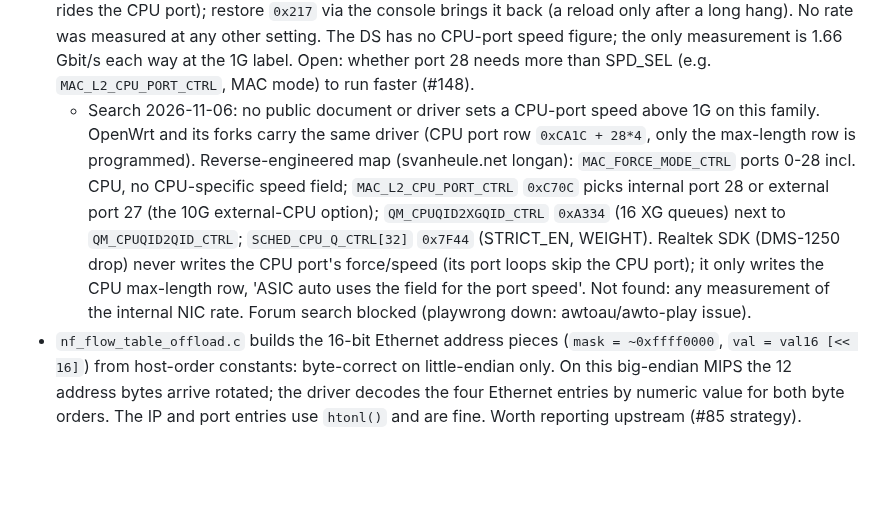
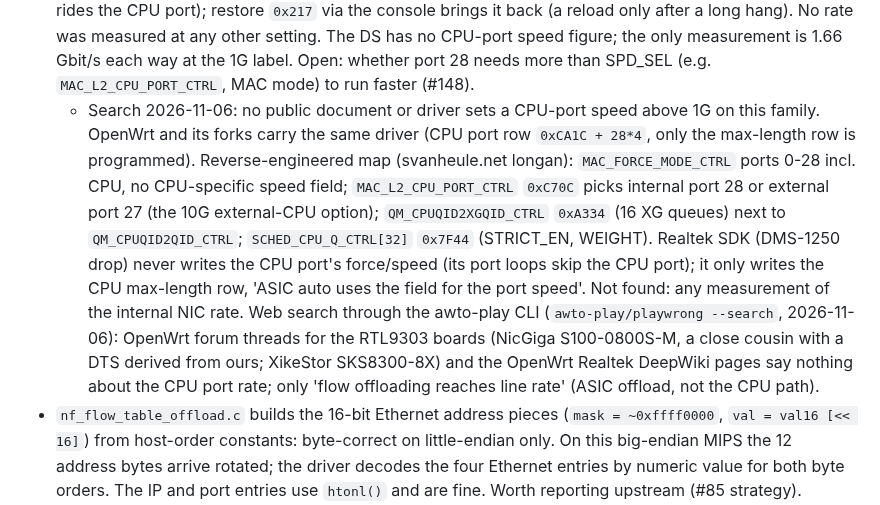
Before and after one commit to awto-au/awto-tl-st1008f, a Markdown page: docs/NAT-PROGRESS.md, the part around the change. Drawn GitHub-style; blank space fills up the shorter version.

Commit message:
#148: CPU port speed: web search via awto-play CLI, nothing on the rate
Co-Authored-By: Claude Sonnet 5.5 <noreply@anthropic.com>

```diff
--- a/docs/NAT-PROGRESS.md
+++ b/docs/NAT-PROGRESS.md
@@ -129,7 +129,7 @@ OpenWrt 7.3, CPU 1350 / DDR 662 / LX 306 / SRAM 500, sw2 RAM boot. One UDP flow
 - Second CPU (`zc_bench.py --nat --napi split`, picks clocks, 2026-11-06, UDP 1400 B NAT): fast-path ring thread on VPE1 -> 132.9 kpps (1537 Mbit/s), busy VPE0/VPE1 42/79 %, `zc_busy` 76k (TX ring of 32 full). Fast path on VPE0 (other thread on VPE1) -> 143.7 kpps, VPE0 99 %, `zc_busy` 24k. Moving the thread does not raise the rate and VPE1 is not saturated: the ceiling is the 32-entry TX ring / TX completion, not CPU. Next: bigger TX ring (#148).
 - Re-test, no thread (`--napi irq1`: NIC IRQ + softirq poll on VPE1, 2026-11-06, picks clocks, UDP 1400 B NAT): 145 kpps, VPE1 99 %, VPE0 7 %, `zc_busy` 12k. The TX ring is already 128 entries (300-12); the rate is one CPU at ~6.9 us per packet. Thread scheduling costs a few percent (thread mode 133 kpps, thread 79 % busy), it is not the limit.
 - CPU port speed field (`MAC_FORCE_MODE_CTRL(28)`, phys `0x1b00ca8c`, reads `0x217` = SPD_SEL 1G; `devmem` takes the physical address; SPD_SEL 4 = 10G, 5 = 2.5G, 6 = 5G): `scripts/cpuport_speed_ab.py` (2026-11-06) writing `0x227` (10G), `0x22F` (2.5G) or `0x237` (5G) alone leaves sw2 unreachable (ping dead, SSH rides the CPU port); restore `0x217` via the console brings it back (a reload only after a long hang). No rate was measured at any other setting. The DS has no CPU-port speed figure; the only measurement is 1.66 Gbit/s each way at the 1G label. Open: whether port 28 needs more than SPD_SEL (e.g. `MAC_L2_CPU_PORT_CTRL`, MAC mode) to run faster (#148).
-  - Search 2026-11-06: no public document or driver sets a CPU-port speed above 1G on this family. OpenWrt and its forks carry the same driver (CPU port row `0xCA1C + 28*4`, only the max-length row is programmed). Reverse-engineered map (svanheule.net longan): `MAC_FORCE_MODE_CTRL` ports 0-28 incl. CPU, no CPU-specific speed field; `MAC_L2_CPU_PORT_CTRL` `0xC70C` picks internal port 28 or external port 27 (the 10G external-CPU option); `QM_CPUQID2XGQID_CTRL` `0xA334` (16 XG queues) next to `QM_CPUQID2QID_CTRL`; `SCHED_CPU_Q_CTRL[32]` `0x7F44` (STRICT_EN, WEIGHT). Realtek SDK (DMS-1250 drop) never writes the CPU port's force/speed (its port loops skip the CPU port); it only writes the CPU max-length row, 'ASIC auto uses the field for the port speed'. Not found: any measurement of the internal NIC rate. Forum search blocked (playwrong down: awtoau/awto-play issue).
+  - Search 2026-11-06: no public document or driver sets a CPU-port speed above 1G on this family. OpenWrt and its forks carry the same driver (CPU port row `0xCA1C + 28*4`, only the max-length row is programmed). Reverse-engineered map (svanheule.net longan): `MAC_FORCE_MODE_CTRL` ports 0-28 incl. CPU, no CPU-specific speed field; `MAC_L2_CPU_PORT_CTRL` `0xC70C` picks internal port 28 or external port 27 (the 10G external-CPU option); `QM_CPUQID2XGQID_CTRL` `0xA334` (16 XG queues) next to `QM_CPUQID2QID_CTRL`; `SCHED_CPU_Q_CTRL[32]` `0x7F44` (STRICT_EN, WEIGHT). Realtek SDK (DMS-1250 drop) never writes the CPU port's force/speed (its port loops skip the CPU port); it only writes the CPU max-length row, 'ASIC auto uses the field for the port speed'. Not found: any measurement of the internal NIC rate. Web search through the awto-play CLI (`awto-play/playwrong --search`, 2026-11-06): OpenWrt forum threads for the RTL9303 boards (NicGiga S100-0800S-M, a close cousin with a DTS derived from ours; XikeStor SKS8300-8X) and the OpenWrt Realtek DeepWiki pages say nothing about the CPU port rate; only 'flow offloading reaches line rate' (ASIC offload, not the CPU path).
 - `nf_flow_table_offload.c` builds the 16-bit Ethernet address pieces (`mask = ~0xffff0000`, `val = val16 [<< 16]`) from host-order constants: byte-correct on little-endian only. On this big-endian MIPS the 12 address bytes arrive rotated; the driver decodes the four Ethernet entries by numeric value for both byte orders. The IP and port entries use `htonl()` and are fine. Worth reporting upstream (#85 strategy).
 - Not done: SRAM buffers (#148), the other VPE, IPv6, ICMP errors and fragments (stay in the stack), more than 2048 flows, a soak.
 
```
